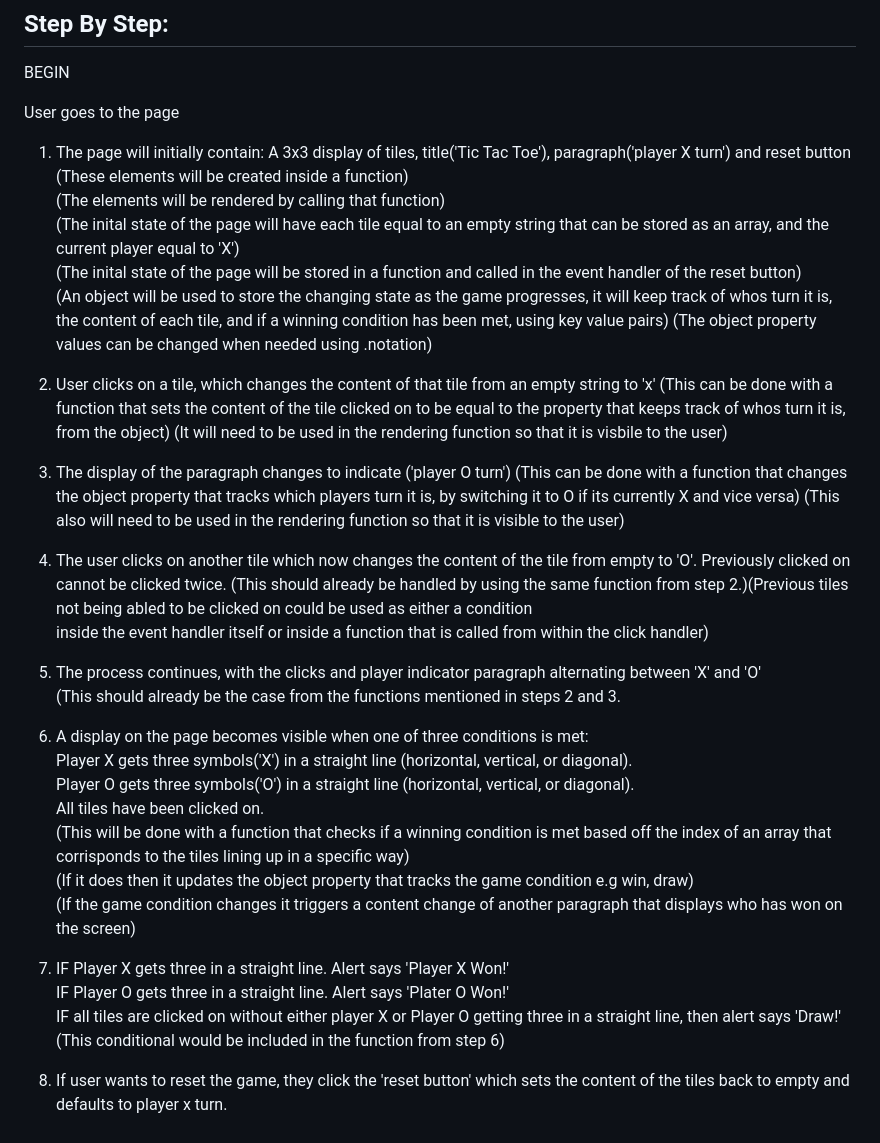
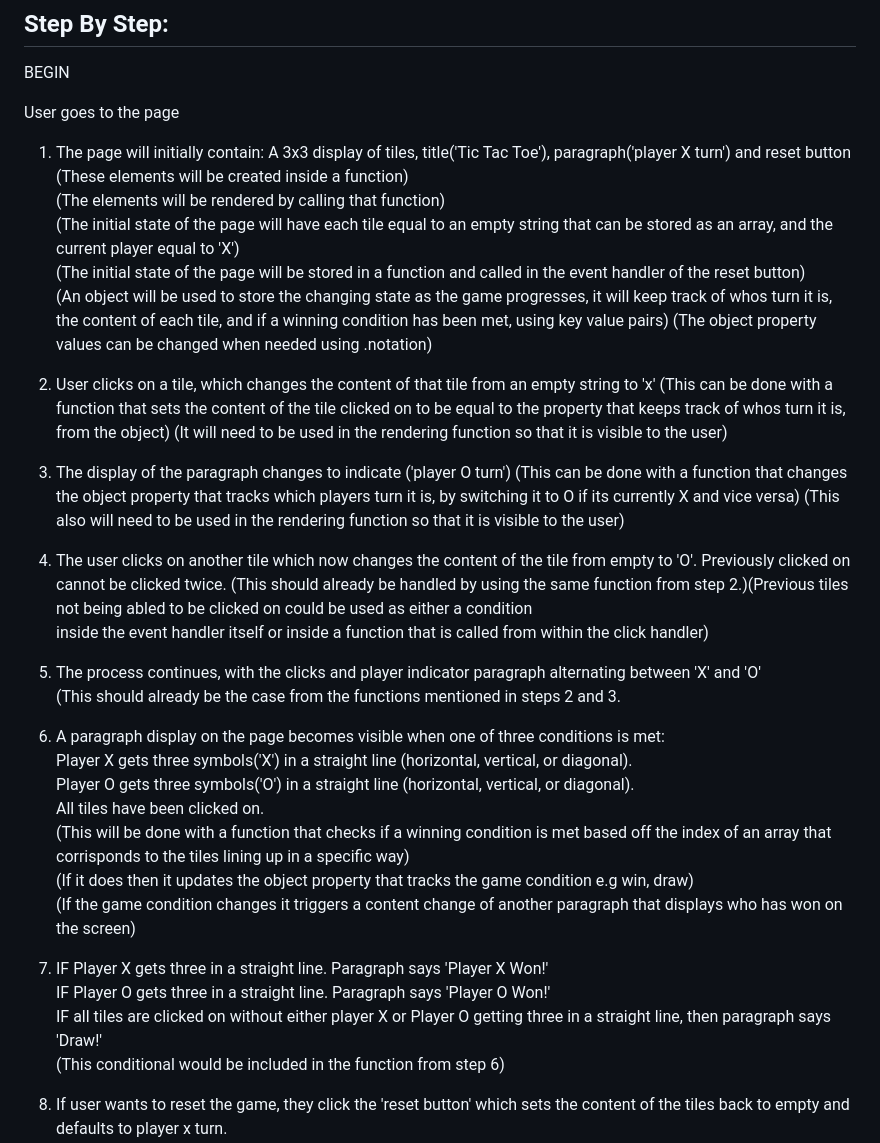
Before and after one commit to Bradpk/tic-tac-toe, a Markdown page: pseudocode.md, the part around the change. GitHub-like rendering.

```diff
--- a/pseudocode.md
+++ b/pseudocode.md
@@ -44,14 +44,14 @@ User goes to the page<br>
 1. The page will initially contain: A 3x3 display of tiles, title('Tic Tac Toe'), paragraph('player X turn') and reset button<br>
 (These elements will be created inside a function)<br>
 (The elements will be rendered by calling that function)<br>
-(The inital state of the page will have each tile equal to an empty string that can be stored as an array, and the current player equal to 'X')<br>
-(The inital state of the page will be stored in a function and called in the event handler of the reset button) <br>
+(The initial state of the page will have each tile equal to an empty string that can be stored as an array, and the current player equal to 'X')<br>
+(The initial state of the page will be stored in a function and called in the event handler of the reset button) <br>
 (An object will be used to store the changing state as the game progresses, it will keep track of whos turn it is, the content of each tile, and if a winning condition has been met, using key value pairs)
 (The object property values can be changed when needed using .notation)
 
 2. User clicks on a tile, which changes the content of that tile from an empty string to 'x'
 (This can be done with a function that sets the content of the tile clicked on to be equal to the property that keeps track of whos turn it is, from the object)
-(It will need to be used in the rendering function so that it is visbile to the user)
+(It will need to be used in the rendering function so that it is visible to the user)
 
 3. The display of the paragraph changes to indicate ('player O turn')
 (This can be done with a function that changes the object property that tracks which players turn it is, by switching it to O if its currently X and vice versa)
@@ -64,7 +64,7 @@ inside the event handler itself or inside a function that is called from within
 5. The process continues, with the clicks and player indicator paragraph alternating between 'X' and 'O'<br>
 (This should already be the case from the functions mentioned in steps 2 and 3. <br>
 
-6. A display on the page becomes visible when one of three conditions is met: <br>
+6. A paragraph display on the page becomes visible when one of three conditions is met: <br>
 Player X gets three symbols('X') in a straight line (horizontal, vertical, or diagonal). <br>
 Player O gets three symbols('O') in a straight line (horizontal, vertical, or diagonal). <br>
 All tiles have been clicked on. <br>
@@ -72,9 +72,9 @@ All tiles have been clicked on. <br>
 (If it does then it updates the object property that tracks the game condition e.g win, draw)<br>
 (If the game condition changes it triggers a content change of another paragraph that displays who has won on the screen) <br>
 
-8. IF Player X gets three in a straight line. Alert says 'Player X Won!' <br>
-IF Player O gets three in a straight line. Alert says 'Plater O Won!'<br>
-IF all tiles are clicked on without either player X or Player O getting three in a straight line, then alert says 'Draw!'<br>
+8. IF Player X gets three in a straight line. Paragraph says 'Player X Won!' <br>
+IF Player O gets three in a straight line. Paragraph says 'Player O Won!'<br>
+IF all tiles are clicked on without either player X or Player O getting three in a straight line, then paragraph says 'Draw!'<br>
 (This conditional would be included in the function from step 6)<br>
 
 9. If user wants to reset the game, they click the 'reset button' which sets the content of the tiles back to empty and defaults to player x turn. <br>
```
